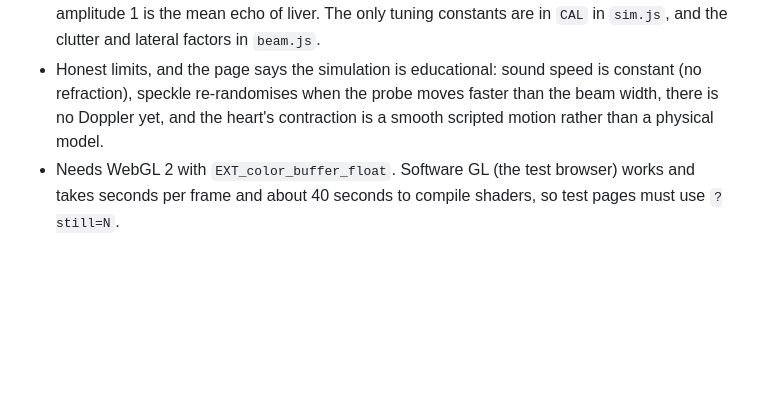
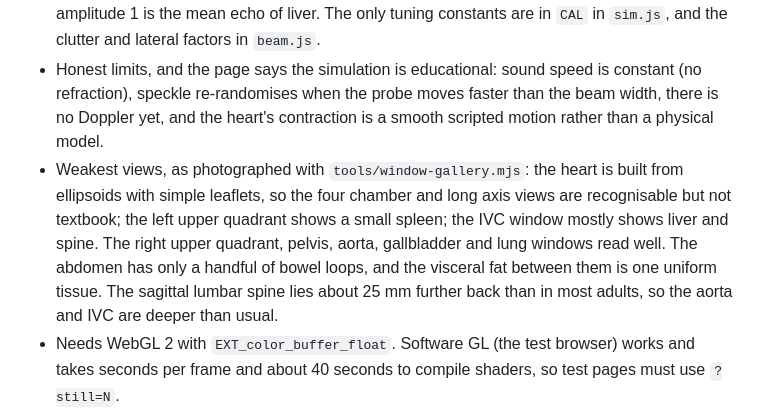
Before and after one commit to alialkh/alialkh.github.io, a Markdown page: radiology/pocus/CLAUDE.md, the part around the change. GitHub-like rendering; blank space fills up the shorter version.

Commit message:
Note the weakest views and known anatomy limits in the pocus notes
A full FAST exam was run through the real app in headless Chromium: all four windows were
recognised, answers were scored, and the console showed no errors.

Co-Authored-By: Claude Sonnet 5.5 <noreply@anthropic.com>
Claude-Session: https://claude.ai/code/session_01KqtcFmyRuqTGY9EQemo8fn

```diff
--- a/radiology/pocus/CLAUDE.md
+++ b/radiology/pocus/CLAUDE.md
@@ -17,6 +17,7 @@ Run: serve `radiology/` over http and open `pocus/index.html`. Dev views: `dev.h
 - Look at the anatomy before trusting it. `node radiology/tools/anatomy-slice.mjs --out <dir> --axial=-40 --coronal=30` draws tissue-coloured cuts. After any change to `patient.js` run `node radiology/tools/make-windows.mjs` (about 30 minutes, it can run in the background) to rewrite `windows-poses.js`, then the tests. `--only a4c,luq` redoes some. `tools/aim.mjs` holds the heart plane seeds and `tools/window-gallery.mjs` photographs every window.
 - Image formation, per pass (see `shaders.js`): find where each line meets the skin and whether gel couples the face, sample the anatomy and draw scatterers from world-fixed noise (so speckle moves with the tissue, and with each organ's own breathing motion), reflection from impedance steps weighted by the angle of the surface, a running sum of loss down each line (so shadows and enhancement are the physics, not drawn), the pulse and the beam width as filters, lung and gas artefacts hung off the first air interface of each line, then noise, depth compensation, TGC, dynamic range and the grey map. Two things are added after depth compensation because they are not echo from tissue and must not be lifted by it: the near field haze (`CAL.veil`) and the haze below air, which is set as a ratio to the pleural line. Echo amplitude 1 is the mean echo of liver. The only tuning constants are in `CAL` in `sim.js`, and the clutter and lateral factors in `beam.js`.
 - Honest limits, and the page says the simulation is educational: sound speed is constant (no refraction), speckle re-randomises when the probe moves faster than the beam width, there is no Doppler yet, and the heart's contraction is a smooth scripted motion rather than a physical model.
+- Weakest views, as photographed with `tools/window-gallery.mjs`: the heart is built from ellipsoids with simple leaflets, so the four chamber and long axis views are recognisable but not textbook; the left upper quadrant shows a small spleen; the IVC window mostly shows liver and spine. The right upper quadrant, pelvis, aorta, gallbladder and lung windows read well. The abdomen has only a handful of bowel loops, and the visceral fat between them is one uniform tissue. The sagittal lumbar spine lies about 25 mm further back than in most adults, so the aorta and IVC are deeper than usual.
 - Needs WebGL 2 with `EXT_color_buffer_float`. Software GL (the test browser) works and takes seconds per frame and about 40 seconds to compile shaders, so test pages must use `?still=N`.
 - `Alt` and `Ctrl` shortcuts never fire. Arrow keys slide the probe unless a slider, knob or select has focus.
 - Real scan data was not used. The public datasets in `../data` are single regions with thick slices, different patients, and no pelvis, so they cannot give one body with every FAST window. If a licensed whole body labelled CT becomes available, the engine can take it as another patient (it only needs impedance, attenuation and backscatter per voxel).
```
